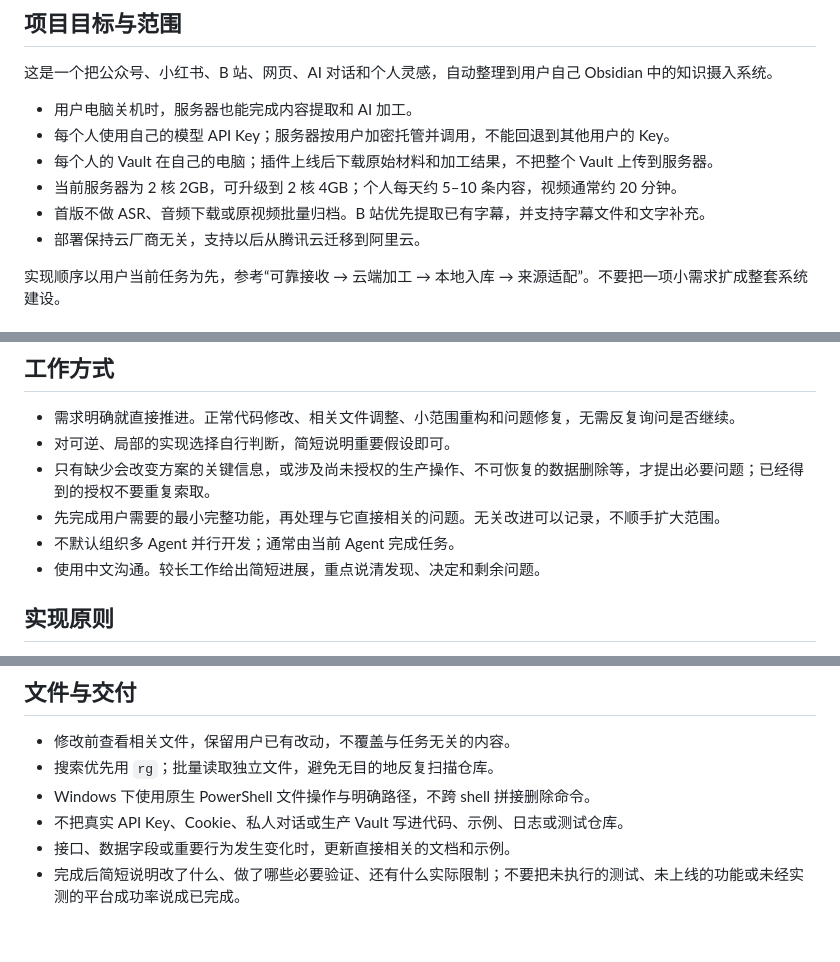
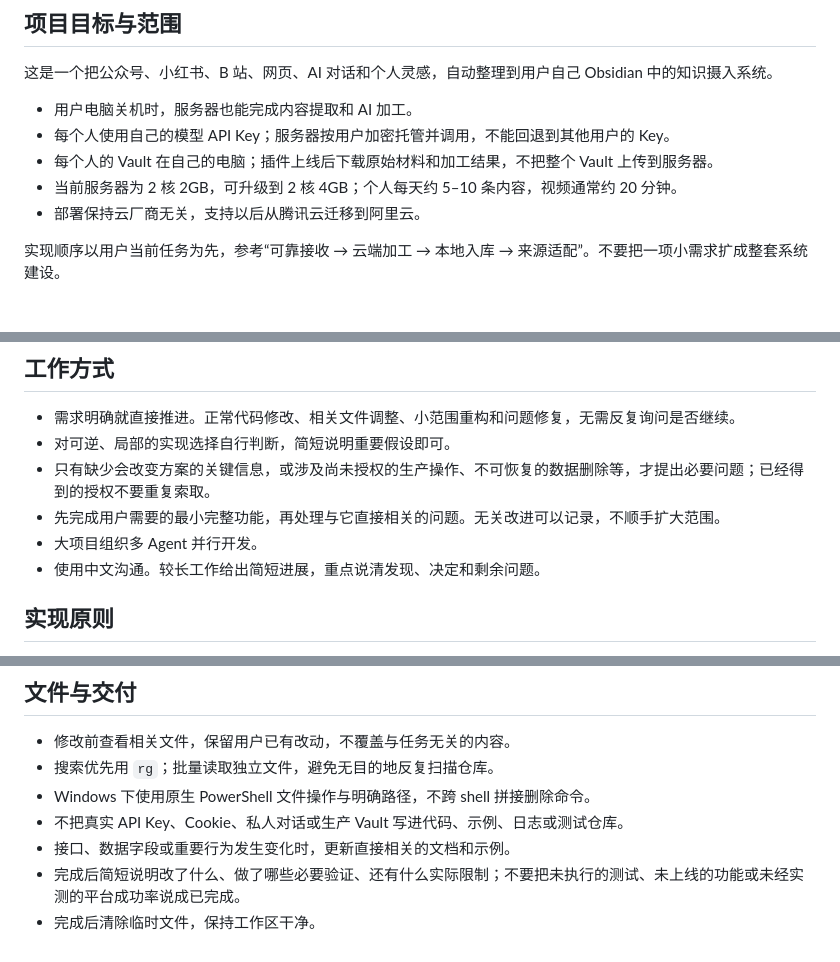
Before and after one commit to JerryTheAlpaca/knowledge-base, a Markdown page: AGENTS.md, 3 parts joined by grey strips. Drawn GitHub-style.

Commit message:
docs(agents): 大项目允许组织多 Agent 并行开发，完成后清临时文件
「不默认组织多 Agent」与「首版不做 ASR」两条已不合当前实际，按用户要求改掉。

```diff
--- a/AGENTS.md
+++ b/AGENTS.md
@@ -10,7 +10,6 @@
 - 每个人使用自己的模型 API Key；服务器按用户加密托管并调用，不能回退到其他用户的 Key。
 - 每个人的 Vault 在自己的电脑；插件上线后下载原始材料和加工结果，不把整个 Vault 上传到服务器。
 - 当前服务器为 2 核 2GB，可升级到 2 核 4GB；个人每天约 5–10 条内容，视频通常约 20 分钟。
-- 首版不做 ASR、音频下载或原视频批量归档。B 站优先提取已有字幕，并支持字幕文件和文字补充。
 - 部署保持云厂商无关，支持以后从腾讯云迁移到阿里云。
 
 实现顺序以用户当前任务为先，参考“可靠接收 → 云端加工 → 本地入库 → 来源适配”。不要把一项小需求扩成整套系统建设。
@@ -32,7 +31,7 @@
 - 对可逆、局部的实现选择自行判断，简短说明重要假设即可。
 - 只有缺少会改变方案的关键信息，或涉及尚未授权的生产操作、不可恢复的数据删除等，才提出必要问题；已经得到的授权不要重复索取。
 - 先完成用户需要的最小完整功能，再处理与它直接相关的问题。无关改进可以记录，不顺手扩大范围。
-- 不默认组织多 Agent 并行开发；通常由当前 Agent 完成任务。
+- 大项目组织多 Agent 并行开发。
 - 使用中文沟通。较长工作给出简短进展，重点说清发现、决定和剩余问题。
 
 ## 实现原则
@@ -76,3 +75,4 @@
 - 不把真实 API Key、Cookie、私人对话或生产 Vault 写进代码、示例、日志或测试仓库。
 - 接口、数据字段或重要行为发生变化时，更新直接相关的文档和示例。
 - 完成后简短说明改了什么、做了哪些必要验证、还有什么实际限制；不要把未执行的测试、未上线的功能或未经实测的平台成功率说成已完成。
+- 完成后清除临时文件，保持工作区干净。
```
